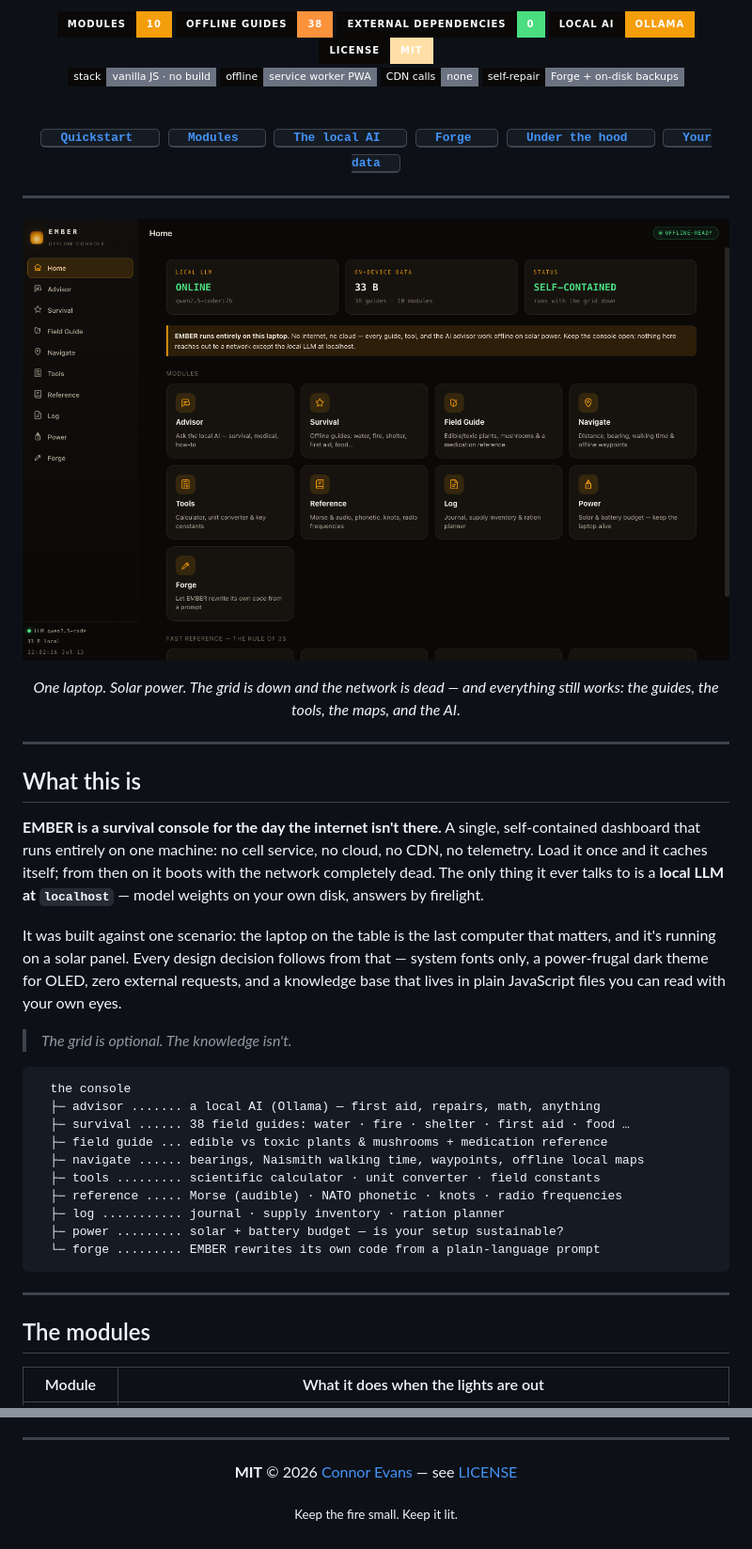
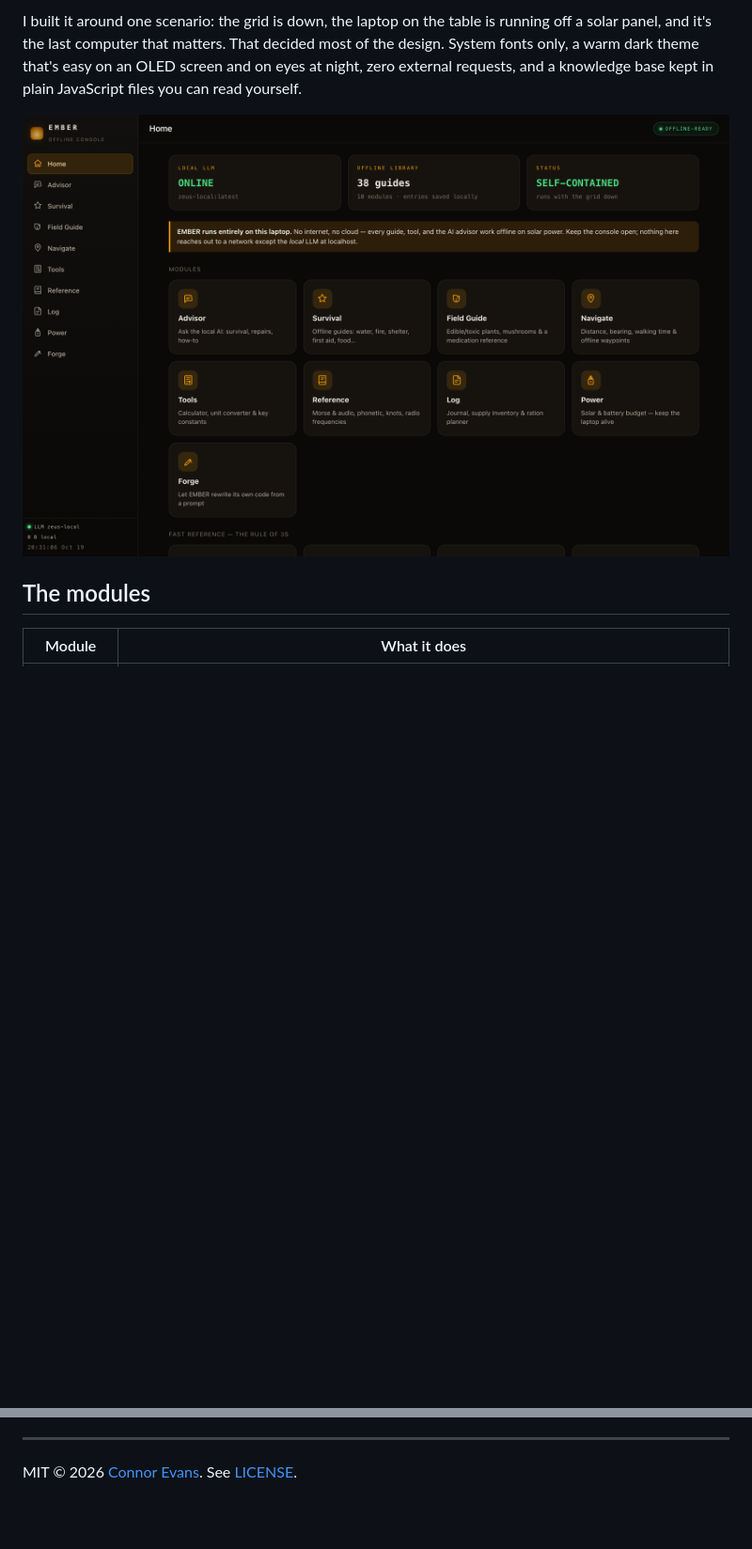
Before and after one commit to AllStreets/ember, a Markdown page: README.md, 2 parts joined by grey strips. Shown at 94% size. GitHub-like rendering; pictures changed too: .github/assets/hero.png; badges without logos; blank space fills up the shorter version.

````diff
--- a/README.md
+++ b/README.md
@@ -4,28 +4,4 @@
 
-&nbsp;
-
-<img alt="modules" src="https://img.shields.io/badge/modules-10-F59E0B?style=for-the-badge&labelColor=0a0908"/>
-<img alt="offline guides" src="https://img.shields.io/badge/offline_guides-38-FB923C?style=for-the-badge&labelColor=0a0908"/>
-<img alt="external dependencies" src="https://img.shields.io/badge/external_dependencies-0-4ADE80?style=for-the-badge&labelColor=0a0908"/>
-<img alt="local AI" src="https://img.shields.io/badge/local_AI-Ollama-F59E0B?style=for-the-badge&labelColor=0a0908"/>
-<a href="LICENSE"><img alt="license" src="https://img.shields.io/badge/license-MIT-FFDFA6?style=for-the-badge&labelColor=0a0908"/></a>
-<br/>
-<img alt="stack" src="https://img.shields.io/badge/stack-vanilla_JS_·_no_build-6b7382?style=flat-square&labelColor=0a0908"/>
-<img alt="offline" src="https://img.shields.io/badge/offline-service_worker_PWA-6b7382?style=flat-square&labelColor=0a0908"/>
-<img alt="assets" src="https://img.shields.io/badge/CDN_calls-none-6b7382?style=flat-square&labelColor=0a0908"/>
-<img alt="self-repair" src="https://img.shields.io/badge/self--repair-Forge_%2B_on--disk_backups-6b7382?style=flat-square&labelColor=0a0908"/>
-
-&nbsp;
-
-<a href="#quickstart"><kbd> &nbsp; <strong>Quickstart</strong> &nbsp; </kbd></a> &nbsp;
-<a href="#the-modules"><kbd> &nbsp; <strong>Modules</strong> &nbsp; </kbd></a> &nbsp;
-<a href="#the-local-ai"><kbd> &nbsp; <strong>The local AI</strong> &nbsp; </kbd></a> &nbsp;
-<a href="#forge--the-console-that-rewrites-itself"><kbd> &nbsp; <strong>Forge</strong> &nbsp; </kbd></a> &nbsp;
-<a href="#under-the-hood"><kbd> &nbsp; <strong>Under the hood</strong> &nbsp; </kbd></a> &nbsp;
-<a href="#your-data"><kbd> &nbsp; <strong>Your data</strong> &nbsp; </kbd></a>
-
-</div>
-
----
+I built it around one scenario: the grid is down, the laptop on the table is running off a solar panel, and it's the last computer that matters. That decided most of the design. System fonts only, a warm dark theme that's easy on an OLED screen and on eyes at night, zero external requests, and a knowledge base kept in plain JavaScript files you can read yourself.
 
 <p align="center">
@@ -33,33 +9,6 @@
 </p>
-
-<p align="center"><em>One laptop. Solar power. The grid is down and the network is dead — and everything still works: the guides, the tools, the maps, and the AI.</em></p>
-
----
-
-## What this is
-
-**EMBER is a survival console for the day the internet isn't there.** A single, self-contained dashboard that runs entirely on one machine: no cell service, no cloud, no CDN, no telemetry. Load it once and it caches itself; from then on it boots with the network completely dead. The only thing it ever talks to is a **local LLM at `localhost`** — model weights on your own disk, answers by firelight.
-
-It was built against one scenario: the laptop on the table is the last computer that matters, and it's running on a solar panel. Every design decision follows from that — system fonts only, a power-frugal dark theme for OLED, zero external requests, and a knowledge base that lives in plain JavaScript files you can read with your own eyes.
-
-> *The grid is optional. The knowledge isn't.*
-
-```
-  the console
-  ├─ advisor ....... a local AI (Ollama) — first aid, repairs, math, anything
-  ├─ survival ...... 38 field guides: water · fire · shelter · first aid · food …
-  ├─ field guide ... edible vs toxic plants & mushrooms + medication reference
-  ├─ navigate ...... bearings, Naismith walking time, waypoints, offline local maps
-  ├─ tools ......... scientific calculator · unit converter · field constants
-  ├─ reference ..... Morse (audible) · NATO phonetic · knots · radio frequencies
-  ├─ log ........... journal · supply inventory · ration planner
-  ├─ power ......... solar + battery budget — is your setup sustainable?
-  └─ forge ......... EMBER rewrites its own code from a plain-language prompt
-```
-
----
 
 ## The modules
 
-| Module | What it does when the lights are out |
+| Module | What it does |
 |---|---|
@@ -179,10 +124,4 @@ These guides are concise reference, not professional medical, legal, or tactical
 
 ---
 
-<div align="center">
-
-**MIT** © 2026 [Connor Evans](https://github.com/AllStreets) — see [LICENSE](LICENSE)
-
-<sub>Keep the fire small. Keep it lit.</sub>
-
-</div>
+MIT © 2026 [Connor Evans](https://github.com/AllStreets). See [LICENSE](LICENSE).
````
Also changed, not shown: other parts of README.md (+38 -42 lines), 4 other files.
